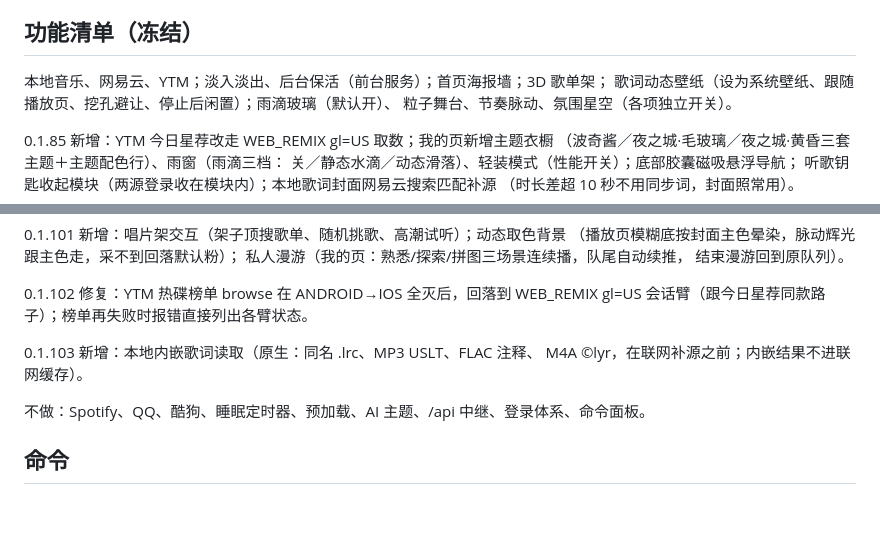
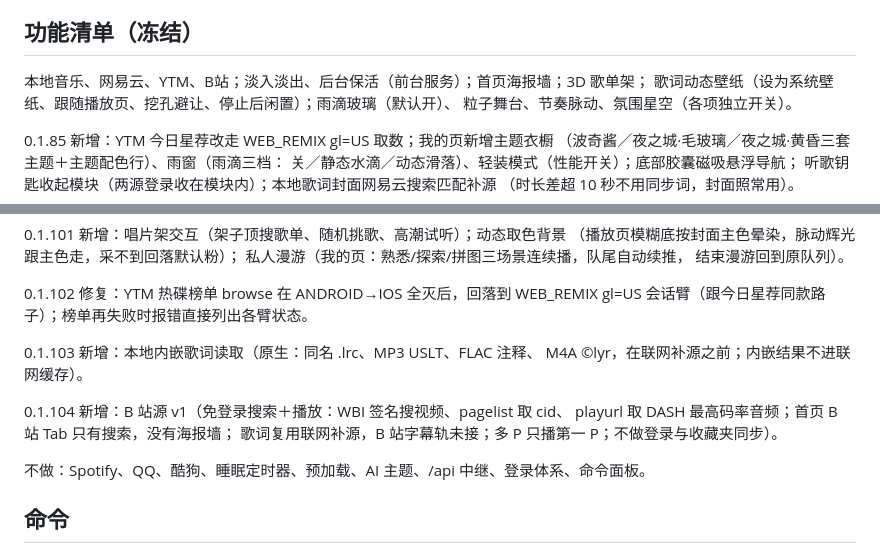
Before and after one commit to anransu983-sketch/zhixiang, a Markdown page: README.md, 2 parts joined by grey strips. Rendered like a GitHub page; blank space fills up the shorter version.

Commit message:
README：同步 0.1.104 功能清单

```diff
--- a/README.md
+++ b/README.md
@@ -8,7 +8,7 @@
 
 ## 功能清单（冻结）
 
-本地音乐、网易云、YTM；淡入淡出、后台保活（前台服务）；首页海报墙；3D 歌单架；
+本地音乐、网易云、YTM、B站；淡入淡出、后台保活（前台服务）；首页海报墙；3D 歌单架；
 歌词动态壁纸（设为系统壁纸、跟随播放页、挖孔避让、停止后闲置）；雨滴玻璃（默认开）、
 粒子舞台、节奏脉动、氛围星空（各项独立开关）。
 
@@ -74,6 +74,10 @@ gl=US 会话臂（跟今日星荐同款路子）；榜单再失败时报错直
 0.1.103 新增：本地内嵌歌词读取（原生：同名 .lrc、MP3 USLT、FLAC 注释、
 M4A ©lyr，在联网补源之前；内嵌结果不进联网缓存）。
 
+0.1.104 新增：B 站源 v1（免登录搜索＋播放：WBI 签名搜视频、pagelist 取 cid、
+playurl 取 DASH 最高码率音频；首页 B 站 Tab 只有搜索，没有海报墙；
+歌词复用联网补源，B 站字幕轨未接；多 P 只播第一 P；不做登录与收藏夹同步）。
+
 不做：Spotify、QQ、酷狗、睡眠定时器、预加载、AI 主题、/api 中继、登录体系、命令面板。
 
 ## 命令
```
